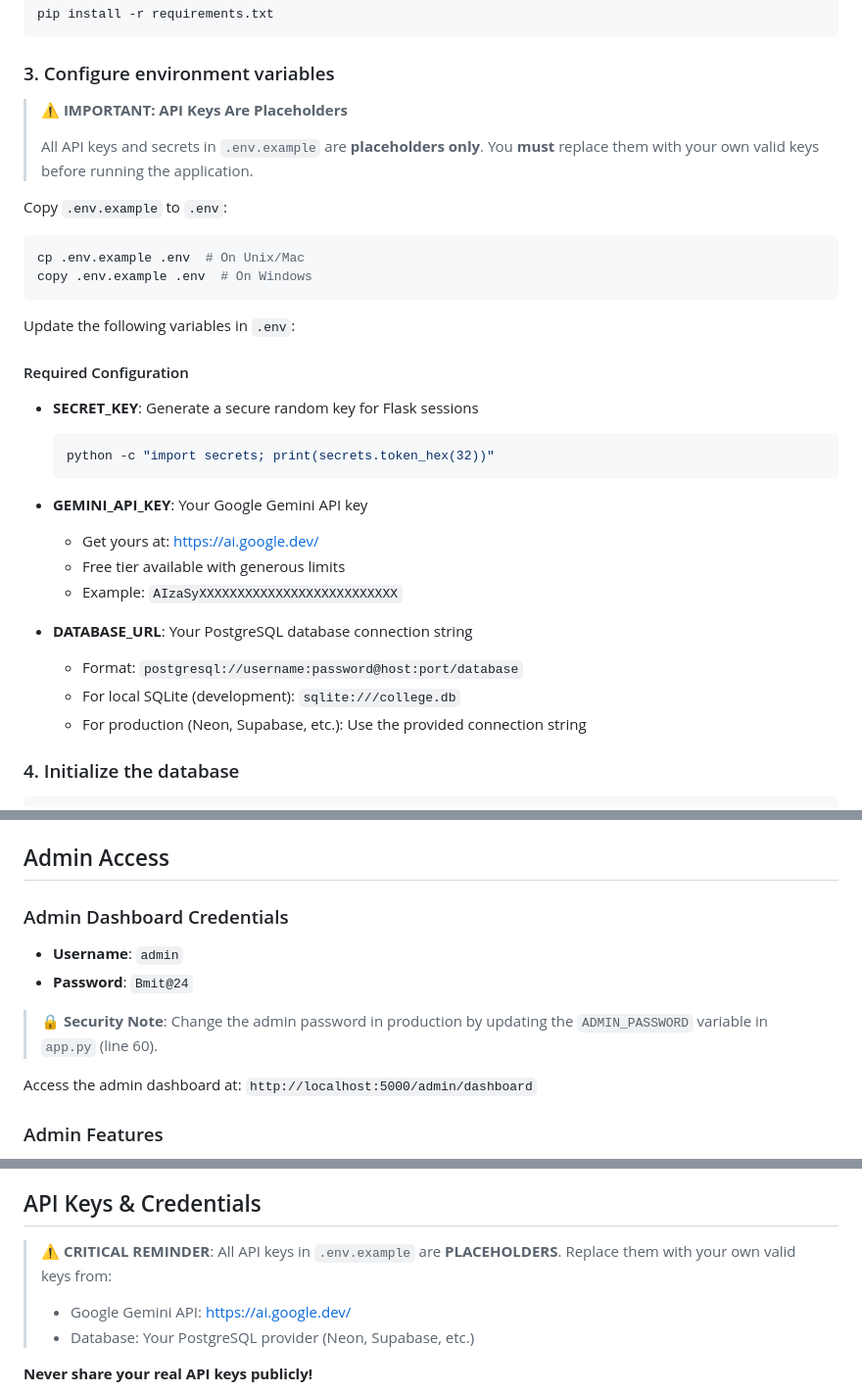
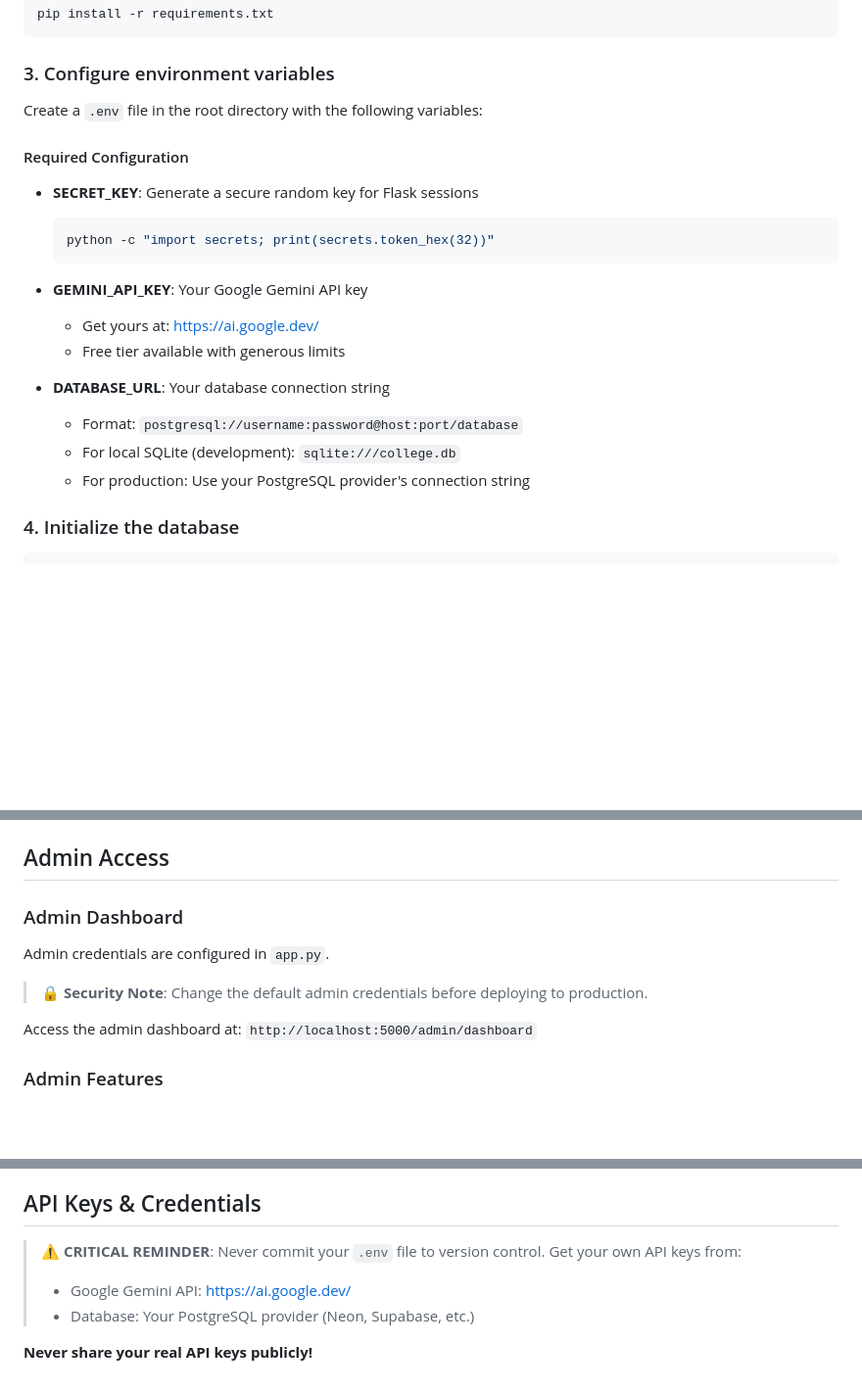
Before and after one commit to PREMSAWANT/collegemate, a Markdown page: README.md, 3 parts joined by grey strips. Shown at 98% size. Rendered like a GitHub page; blank space fills up the shorter version.

Commit message:
Security: Remove sensitive information from README

````diff
--- a/README.md
+++ b/README.md
@@ -70,18 +70,7 @@ pip install -r requirements.txt
 
 ### 3. Configure environment variables
 
-> **⚠️ IMPORTANT: API Keys Are Placeholders**
->
-> All API keys and secrets in `.env.example` are **placeholders only**.
-> You **must** replace them with your own valid keys before running the application.
-
-Copy `.env.example` to `.env`:
-```bash
-cp .env.example .env  # On Unix/Mac
-copy .env.example .env  # On Windows
-```
-
-Update the following variables in `.env`:
+Create a `.env` file in the root directory with the following variables:
 
 #### Required Configuration
 
@@ -93,12 +82,11 @@ Update the following variables in `.env`:
 - **GEMINI_API_KEY**: Your Google Gemini API key
   - Get yours at: https://ai.google.dev/
   - Free tier available with generous limits
-  - Example: `AIzaSyXXXXXXXXXXXXXXXXXXXXXXXXXX`
 
-- **DATABASE_URL**: Your PostgreSQL database connection string
+- **DATABASE_URL**: Your database connection string
   - Format: `postgresql://username:password@host:port/database`
   - For local SQLite (development): `sqlite:///college.db`
-  - For production (Neon, Supabase, etc.): Use the provided connection string
+  - For production: Use your PostgreSQL provider's connection string
 
 ### 4. Initialize the database
 ```bash
@@ -121,12 +109,11 @@ The application will be available at `http://localhost:5000`
 
 ## Admin Access
 
-### Admin Dashboard Credentials
+### Admin Dashboard
 
-- **Username**: `admin`
-- **Password**: `Bmit@24`
+Admin credentials are configured in `app.py`.
 
-> **🔒 Security Note**: Change the admin password in production by updating the `ADMIN_PASSWORD` variable in `app.py` (line 60).
+> **🔒 Security Note**: Change the default admin credentials before deploying to production.
 
 Access the admin dashboard at: `http://localhost:5000/admin/dashboard`
 
@@ -203,8 +190,8 @@ Quick steps:
 
 ## API Keys & Credentials
 
-> **⚠️ CRITICAL REMINDER**: All API keys in `.env.example` are **PLACEHOLDERS**.
-> Replace them with your own valid keys from:
+> **⚠️ CRITICAL REMINDER**: Never commit your `.env` file to version control.
+> Get your own API keys from:
 > - Google Gemini API: https://ai.google.dev/
 > - Database: Your PostgreSQL provider (Neon, Supabase, etc.)
 
````
Also changed, not shown: other parts of README.md (+1 -1 lines).
